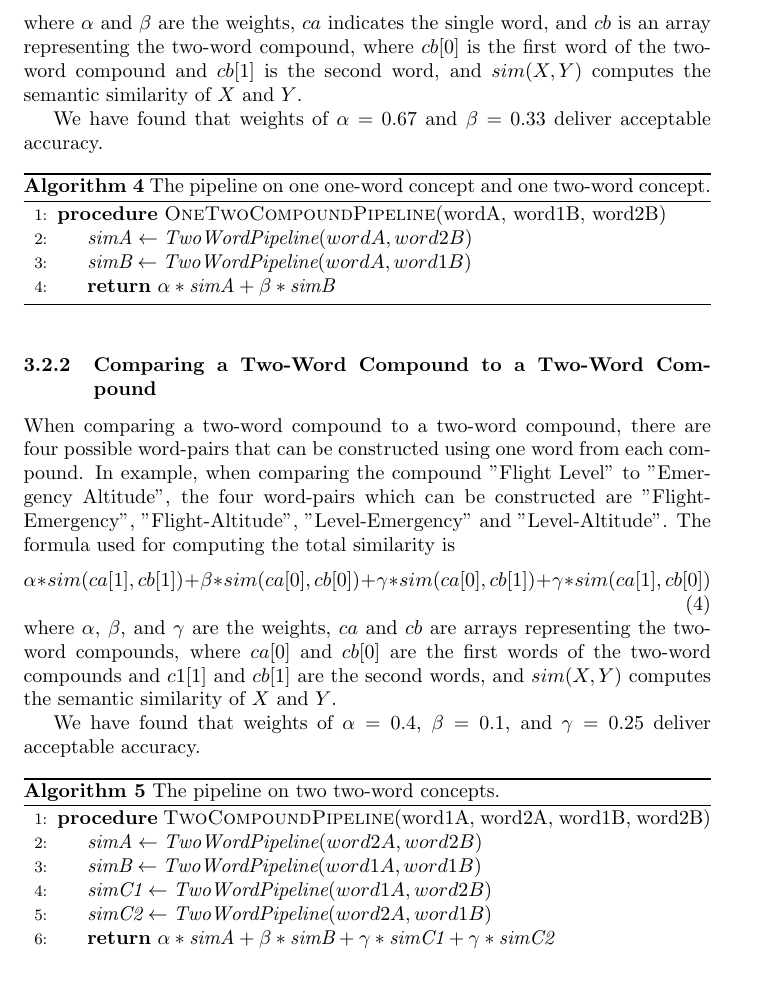
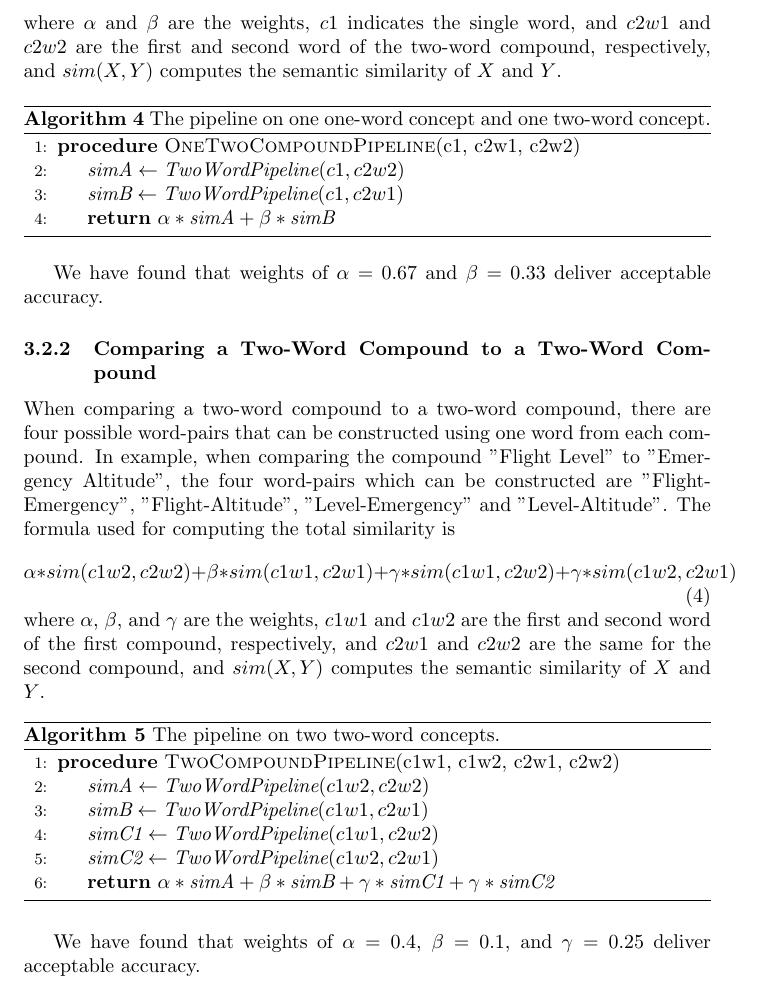
Before and after one commit to RELabUU/concept-suggestor, a LaTeX thesis (Thesis/Concept Suggestor.tex): part of page 5 of 8, cut so that both start at the same text. Compiled offline with pdfLaTeX.

Commit message:
Some minor rewording and restructuring.

```diff
--- a/Thesis/Concept Suggestor.tex
+++ b/Thesis/Concept Suggestor.tex
@@ -151,42 +151,42 @@ The formula used for computing the total similarity is
 \end{equation}
-where $ \alpha $ and $ \beta $ are the weights, $ ca $ indicates the single word, and $ cb $ is an array representing the two-word compound, where $ cb[0] $ is the first word of the two-word compound and $ cb[1] $ is the second word, and $ sim(X,Y) $ computes the semantic similarity of $ X $ and $ Y $. % TODO: present this in a simpler way so people can easily understand it. Maybe write the compounds one after the other and enumerate each word (c1w1`, c1w2, c2w1, c2w1 or c11, c12, c21 and c22) and update the formula. Always provide some examples, compare the similarity results and explain what it means.
-
-We have found that weights of $ \alpha = 0.67 $ and $ \beta = 0.33 $ deliver acceptable accuracy. % TODO: actually test this one. % TODO: back this claim with some evidence.
+where $\alpha$ and $\beta$ are the weights, $c1$ indicates the single word, and $c2w1$ and $c2w2$ are the first and second word of the two-word compound, respectively, and $sim(X,Y)$ computes the semantic similarity of $X$ and $Y$. % TODO: present this in a simpler way so people can easily understand it. Maybe write the compounds one after the other and enumerate each word (c1w1, c1w2, c2w1, c2w1 or c11, c12, c21 and c22) and update the formula. Always provide some examples, compare the similarity results and explain what it means.
 
 \begin{algorithm}
 \caption{The pipeline on one one-word concept and one two-word concept.}\label{al:onetwocompoundpipeline}
 \begin{algorithmic}[1]
-	\Procedure{OneTwoCompoundPipeline}{wordA, word1B, word2B}
-		\State $\textit{simA} \gets \textit{TwoWordPipeline}(wordA, word2B)$
-		\State $\textit{simB} \gets \textit{TwoWordPipeline}(wordA, word1B)$
+	\Procedure{OneTwoCompoundPipeline}{c1, c2w1, c2w2}
+		\State $\textit{simA} \gets \textit{TwoWordPipeline}(c1, c2w2)$
+		\State $\textit{simB} \gets \textit{TwoWordPipeline}(c1, c2w1)$
 		\State \Return $\alpha * \textit{simA} + \beta * \textit{simB}$
 	\EndProcedure
 \end{algorithmic}
 \end{algorithm}
+
+We have found that weights of $\alpha = 0.67$ and $\beta = 0.33$ deliver acceptable accuracy. % TODO: actually test this one. % TODO: back this claim with some evidence.
 
 \subsubsection{Comparing a Two-Word Compound to a Two-Word Compound}
 
 When comparing a two-word compound to a two-word compound, there are four possible word-pairs that can be constructed using one word from each compound. In example, when comparing the compound "Flight Level" to "Emergency Altitude", the four word-pairs which can be constructed are "Flight-Emergency", "Flight-Altitude", "Level-Emergency" and "Level-Altitude".
 The formula used for computing the total similarity is
 \begin{equation} \label{eq:2wordto2word}
-	\alpha * sim(ca[1], cb[1]) + \beta * sim(ca[0], cb[0]) + \gamma * sim(ca[0], cb[1]) + \gamma * sim(ca[1], cb[0])
+	\alpha * sim(c1w2, c2w2) + \beta * sim(c1w1, c2w1) + \gamma * sim(c1w1, c2w2) + \gamma * sim(c1w2, c2w1)
 \end{equation}
-where $ \alpha $, $ \beta $, and $ \gamma $ are the weights, $ ca $ and $ cb $ are arrays representing the two-word compounds, where $ ca[0] $ and $ cb[0] $ are the first words of the two-word compounds and $ c1[1] $ and $ cb[1] $ are the second words, and $ sim(X,Y) $ computes the semantic similarity of $ X $ and $ Y $.
-
-We have found that weights of $ \alpha = 0.4 $, $ \beta = 0.1 $, and $ \gamma = 0.25 $ deliver acceptable accuracy.
+where $\alpha$, $\beta$, and $\gamma$ are the weights, $c1w1$ and $c1w2$ are the first and second word of the first compound, respectively, and $c2w1$ and $c2w2$ are the same for the second compound, and $sim(X,Y)$ computes the semantic similarity of $X$ and $Y$.
 
 \begin{algorithm}
 \caption{The pipeline on two two-word concepts.}\label{al:twocompoundpipeline}
 \begin{algorithmic}[1]
-	\Procedure{TwoCompoundPipeline}{word1A, word2A, word1B, word2B}
-		\State $\textit{simA} \gets \textit{TwoWordPipeline}(word2A, word2B)$
-		\State $\textit{simB} \gets \textit{TwoWordPipeline}(word1A, word1B)$
-		\State $\textit{simC1} \gets \textit{TwoWordPipeline}(word1A, word2B)$
-		\State $\textit{simC2} \gets \textit{TwoWordPipeline}(word2A, word1B)$
+	\Procedure{TwoCompoundPipeline}{c1w1, c1w2, c2w1, c2w2}
+		\State $\textit{simA} \gets \textit{TwoWordPipeline}(c1w2, c2w2)$
+		\State $\textit{simB} \gets \textit{TwoWordPipeline}(c1w1, c2w1)$
+		\State $\textit{simC1} \gets \textit{TwoWordPipeline}(c1w1, c2w2)$
+		\State $\textit{simC2} \gets \textit{TwoWordPipeline}(c1w2, c2w1)$
 		\State \Return $\alpha * \textit{simA} + \beta * \textit{simB} + \gamma * \textit{simC1} + \gamma * \textit{simC2}$
 	\EndProcedure
 \end{algorithmic}
 \end{algorithm}
+
+We have found that weights of $\alpha = 0.4$, $\beta = 0.1$, and $\gamma = 0.25$ deliver acceptable accuracy.
 
 \section{Evaluation Methodology}
 
```
Also changed, not shown: Thesis/Concept Suggestor.tex (2 more changed lines).
